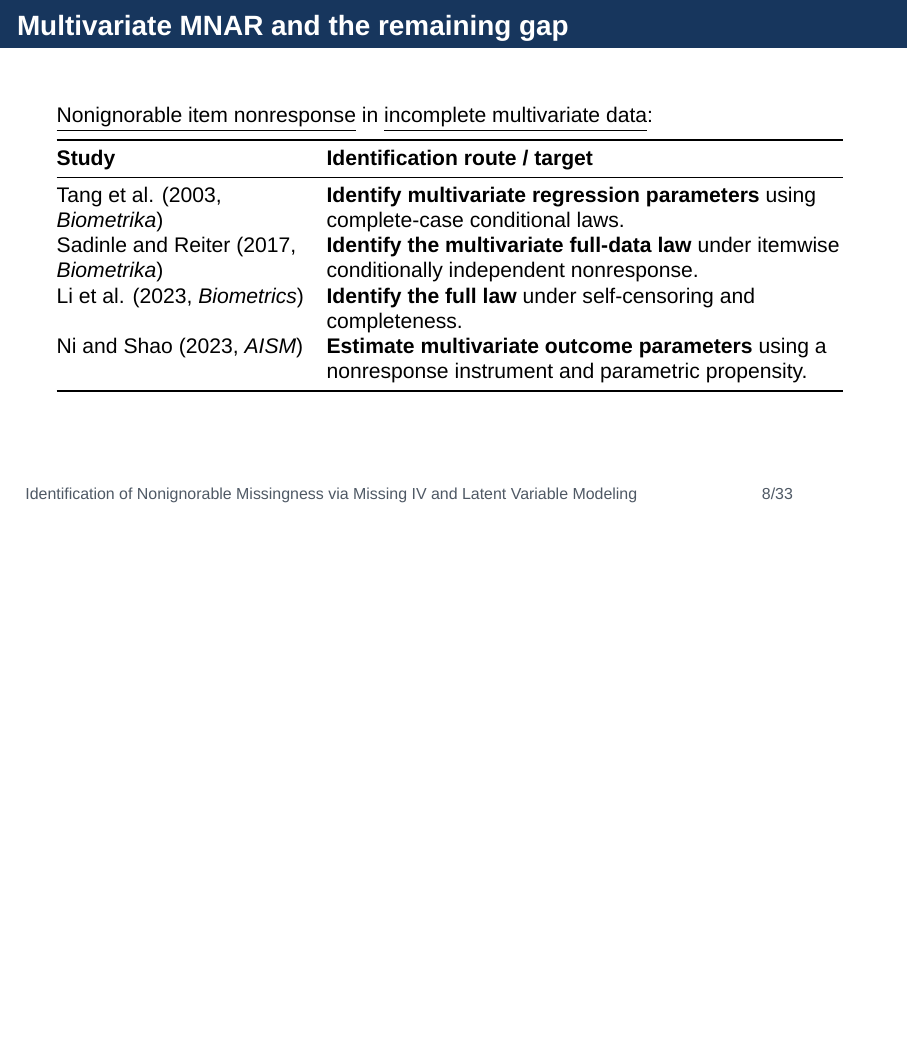
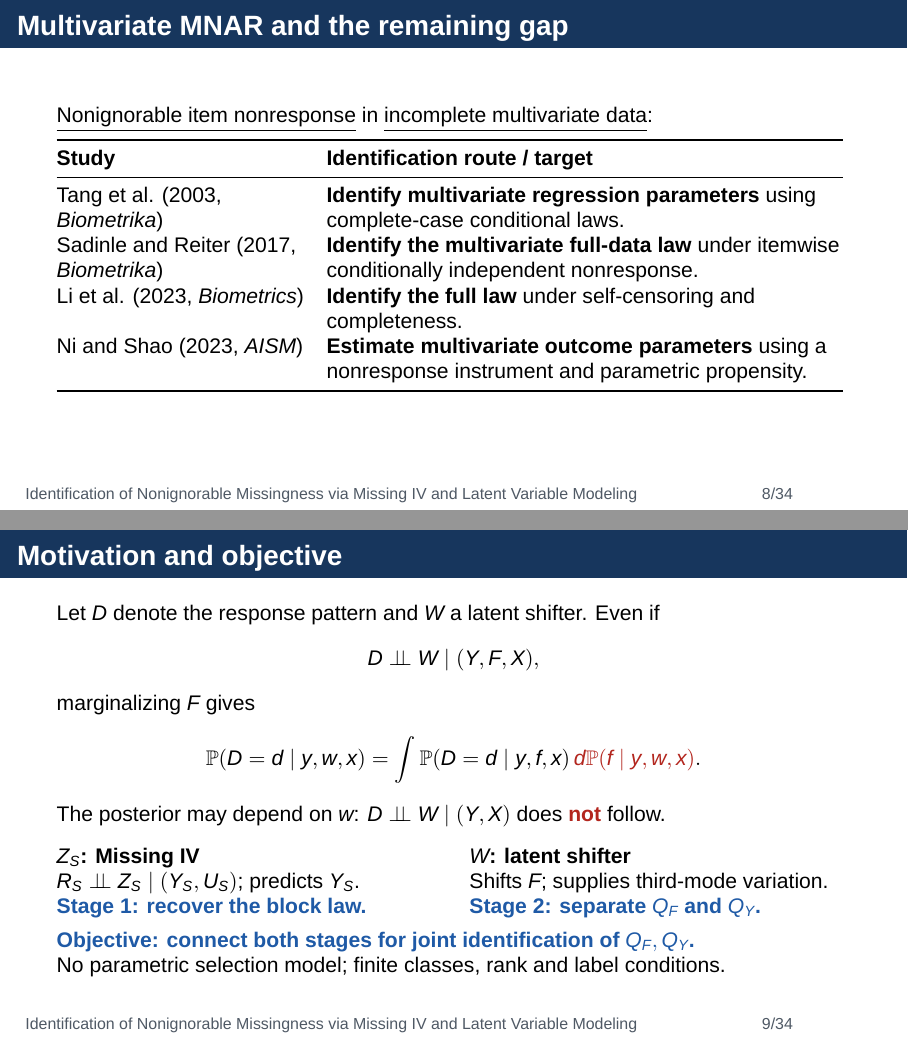
Before and after one commit to MHsamurai/missing-IV, LaTeX slides (manuscript/vector_missing_iv_identification_beamer_n1000.tex): page 8 of 33 before the commit and pages 8 and 9 of 34 after it, the two joined at a grey line, the shorter picture padded with empty space. Compiled offline with XeLaTeX; a missing font is replaced by an installed copy or a similar font.

Commit message:
Place motivation before contribution and reorder identification introduction

```diff
--- a/manuscript/vector_missing_iv_identification_beamer_n1000.tex
+++ b/manuscript/vector_missing_iv_identification_beamer_n1000.tex
@@ -262,6 +262,35 @@ Ni and Shao (2023, \emph{AISM}) & \textbf{Estimate multivariate outcome paramete
 \par\smallskip
 \end{frame}
 
+\begin{frame}{Motivation and objective}
+Let $D$ denote the response pattern and $W$ a latent shifter. Even if
+\[
+D\indep W\mid(Y,F,X),
+\]
+marginalizing $F$ gives
+\[
+\Prb(D=d\mid y,w,x)=\int\Prb(D=d\mid y,f,x)\,
+\textcolor{Red}{d\Prb(f\mid y,w,x)}.
+\]
+The posterior may depend on $w$: $D\indep W\mid(Y,X)$ does \redkey{not} follow.
+\medskip
+\begin{columns}[T,onlytextwidth]
+\begin{column}{.48\textwidth}
+\textbf{$Z_S$: Missing IV}\\
+$R_S\indep Z_S\mid(Y_S,U_S)$; predicts $Y_S$.\\
+\bluekey{Stage 1: recover the block law.}
+\end{column}
+\begin{column}{.48\textwidth}
+\textbf{$W$: latent shifter}\\
+Shifts $F$; supplies third-mode variation.\\
+\bluekey{Stage 2: separate $Q_F$ and $Q_Y$.}
+\end{column}
+\end{columns}
+\medskip
+\bluekey{Objective: connect both stages for joint identification of $Q_F,Q_Y$.}\\
+No parametric selection model; finite classes, rank and label conditions.
+\end{frame}
+
 \section{Model \& identification}
 \begin{frame}{Our contribution}
 \begin{enumerate}
```
Also changed, not shown: manuscript/vector_missing_iv_identification_beamer_n1000.tex (22 more changed lines).
